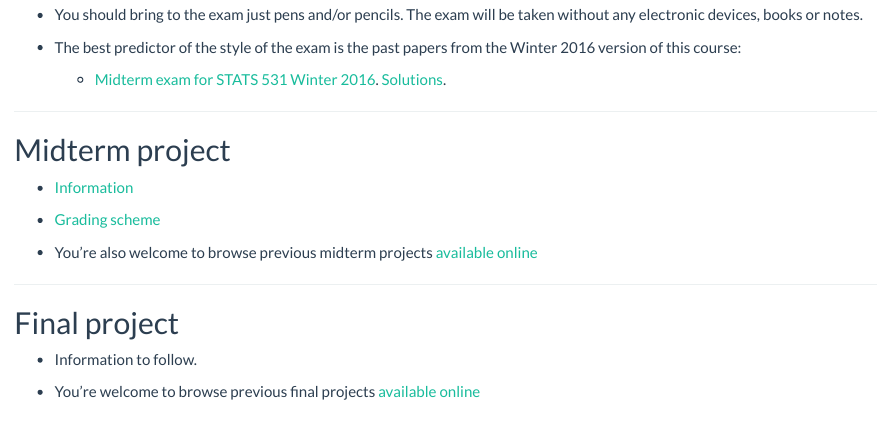
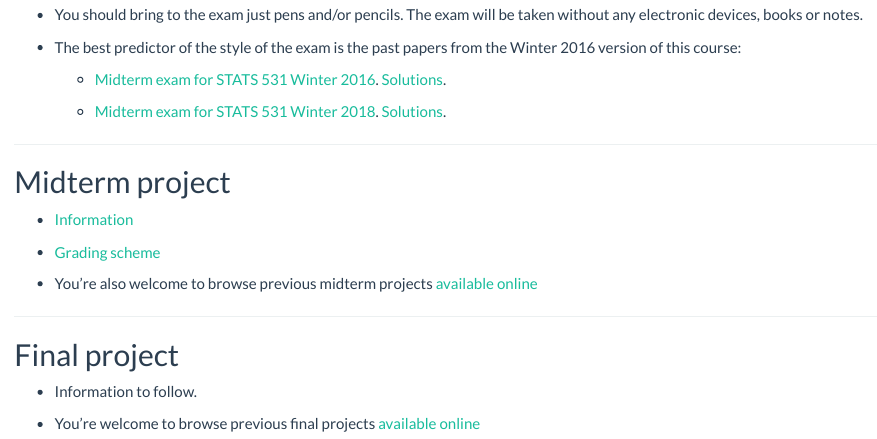
Before and after one commit to ionides/531w18, an R Markdown document (index.Rmd): the page in a window 1100 px wide, from 2370 px down. The pictures show the output file index.html that the author committed with the source, opened offline.

Commit message:
midterm exam posted

```diff
--- a/index.Rmd
+++ b/index.Rmd
@@ -172,6 +172,8 @@ Reading the textbook is not mandatory for the exam, but may be useful to get a b
 
     +  [Midterm exam for STATS 531 Winter 2016](exam/w16/mt531w16.pdf). [Solutions](exam/w16/mt531w16sol.pdf).
 
+    +  [Midterm exam for STATS 531 Winter 2018](exam/w18/mt531w18.pdf). [Solutions](exam/w18/mt531w18sol.pdf).
+
 -------------------
 
 ## Midterm project
```
Also changed, not shown: exam/w18/mt531w18.pdf (renamed from exam/w18/mt18.pdf), exam/w18/mt531w18sol.pdf (renamed from exam/w18/mt18sol.pdf), index.html, 3 other files.
